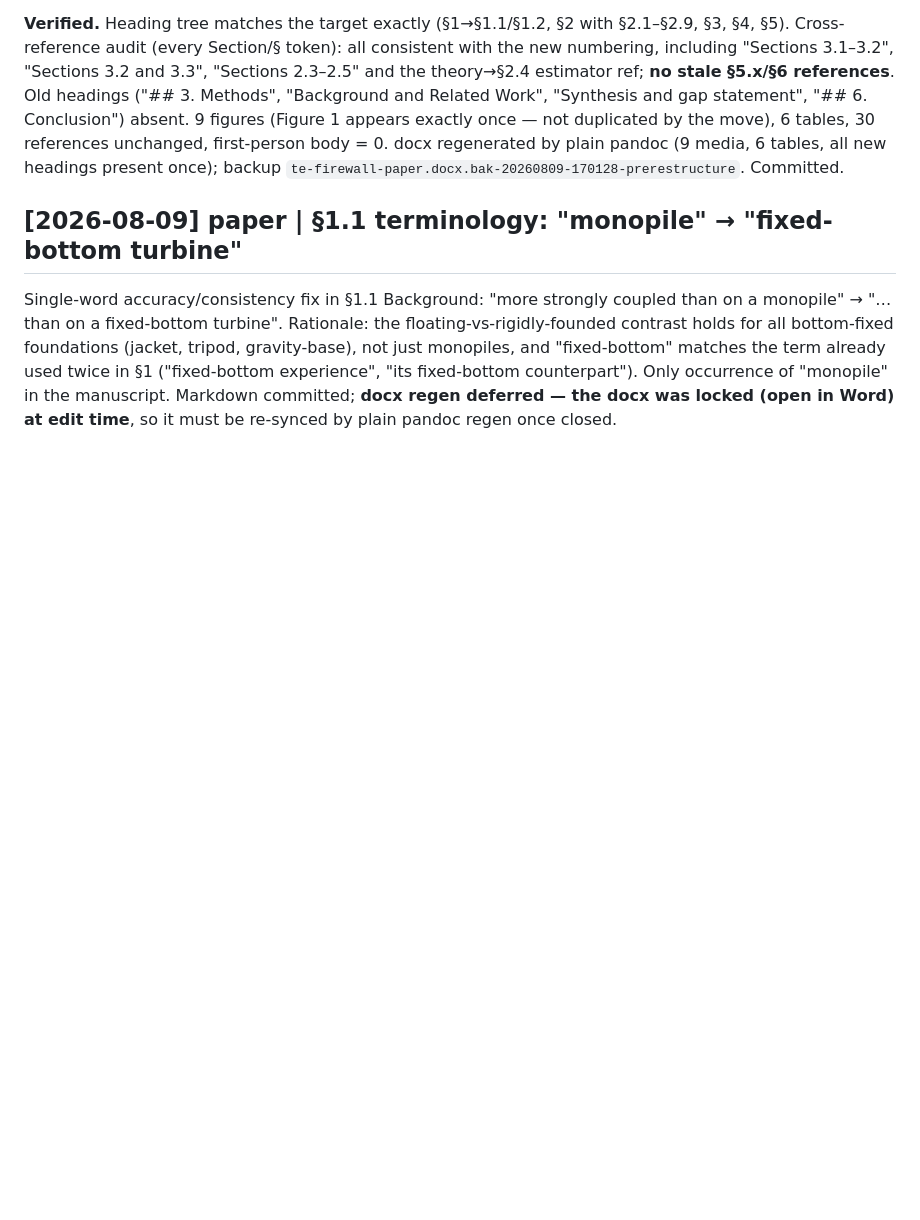
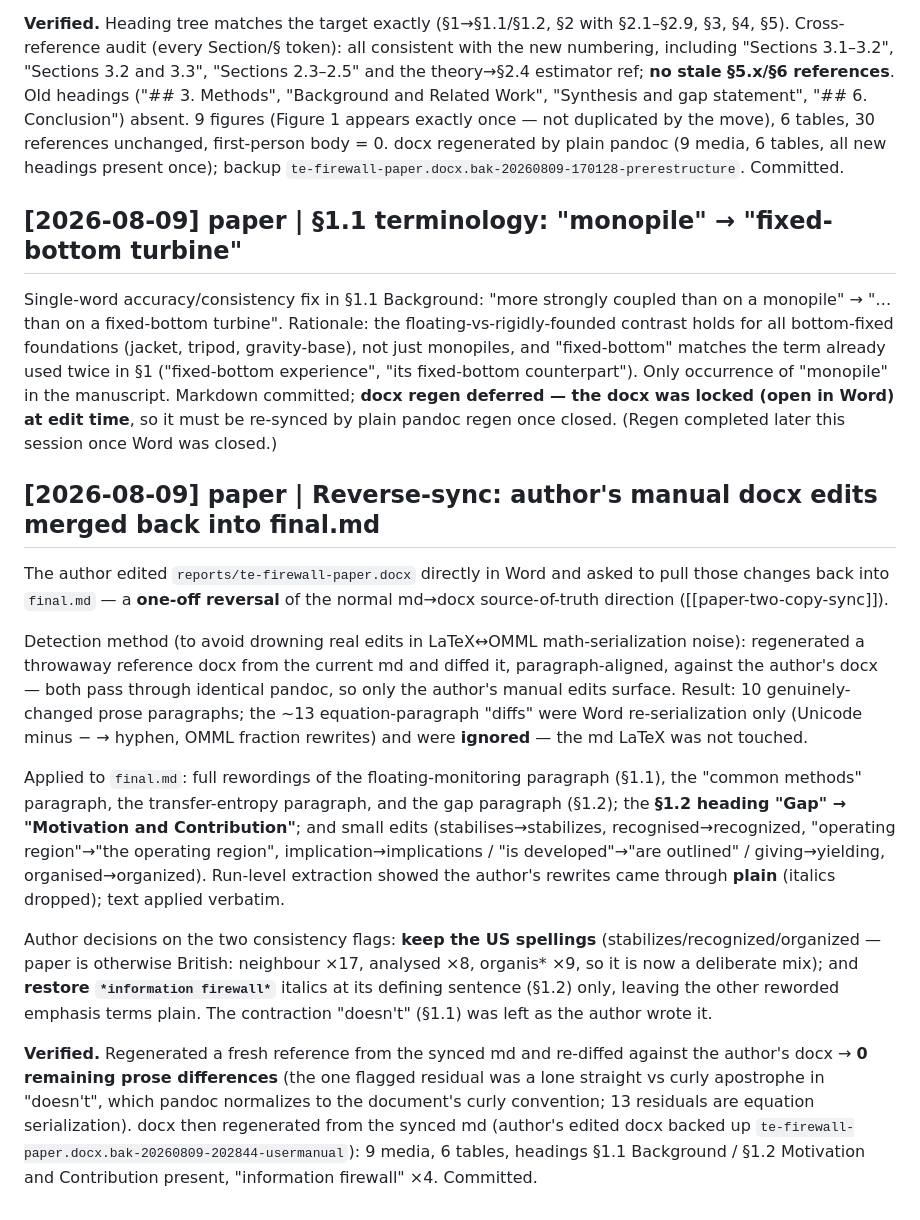
Before and after one commit to sinahdme/fowt-te-causal, a Markdown page: pages/log.md, the part around the change. GitHub-like rendering; blank space fills up the shorter version.

```diff
--- a/pages/log.md
+++ b/pages/log.md
@@ -1882,3 +1882,34 @@ bottom-fixed foundations (jacket, tripod, gravity-base), not just monopiles, and
 the term already used twice in §1 ("fixed-bottom experience", "its fixed-bottom counterpart"). Only
 occurrence of "monopile" in the manuscript. Markdown committed; **docx regen deferred — the docx was
 locked (open in Word) at edit time**, so it must be re-synced by plain pandoc regen once closed.
+(Regen completed later this session once Word was closed.)
+
+## [2026-08-09] paper | Reverse-sync: author's manual docx edits merged back into final.md
+
+The author edited `reports/te-firewall-paper.docx` directly in Word and asked to pull those changes back
+into `final.md` — a **one-off reversal** of the normal md→docx source-of-truth direction ([[paper-two-copy-sync]]).
+
+Detection method (to avoid drowning real edits in LaTeX↔OMML math-serialization noise): regenerated a
+throwaway reference docx from the current md and diffed it, paragraph-aligned, against the author's docx —
+both pass through identical pandoc, so only the author's manual edits surface. Result: 10 genuinely-changed
+prose paragraphs; the ~13 equation-paragraph "diffs" were Word re-serialization only (Unicode minus − →
+hyphen, OMML fraction rewrites) and were **ignored** — the md LaTeX was not touched.
+
+Applied to `final.md`: full rewordings of the floating-monitoring paragraph (§1.1), the "common methods"
+paragraph, the transfer-entropy paragraph, and the gap paragraph (§1.2); the **§1.2 heading "Gap" →
+"Motivation and Contribution"**; and small edits (stabilises→stabilizes, recognised→recognized, "operating
+region"→"the operating region", implication→implications / "is developed"→"are outlined" /
+giving→yielding, organised→organized). Run-level extraction showed the author's rewrites came through
+**plain** (italics dropped); text applied verbatim.
+
+Author decisions on the two consistency flags: **keep the US spellings** (stabilizes/recognized/organized —
+paper is otherwise British: neighbour ×17, analysed ×8, organis* ×9, so it is now a deliberate mix); and
+**restore `*information firewall*`** italics at its defining sentence (§1.2) only, leaving the other
+reworded emphasis terms plain. The contraction "doesn't" (§1.1) was left as the author wrote it.
+
+**Verified.** Regenerated a fresh reference from the synced md and re-diffed against the author's docx →
+**0 remaining prose differences** (the one flagged residual was a lone straight vs curly apostrophe in
+"doesn't", which pandoc normalizes to the document's curly convention; 13 residuals are equation
+serialization). docx then regenerated from the synced md (author's edited docx backed up
+`te-firewall-paper.docx.bak-20260809-202844-usermanual`): 9 media, 6 tables, headings §1.1 Background /
+§1.2 Motivation and Contribution present, "information firewall" ×4. Committed.
```
Also changed, not shown: SYNTHESIS.md (+15 -0 lines), reports/te-firewall-paper-final.md (+10 -10 lines).
